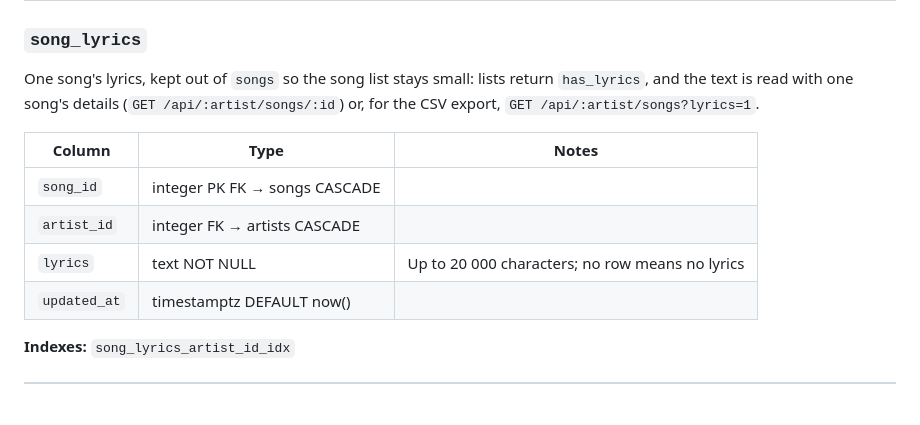
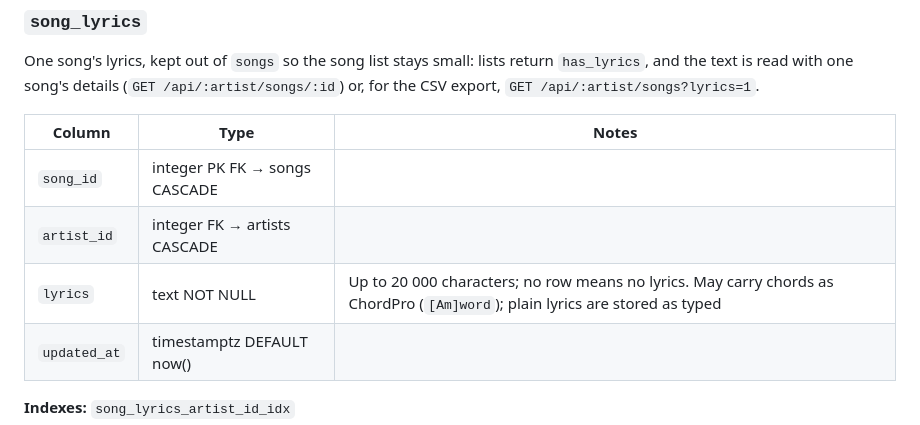
Before and after one commit to kevinsieg/smartist, a Markdown page: DATABASE.md, the part around the change. Rendered like a GitHub page; blank space fills up the shorter version.

```diff
--- a/DATABASE.md
+++ b/DATABASE.md
@@ -110,7 +110,7 @@ One song's lyrics, kept out of `songs` so the song list stays small: lists retur
 |--------|------|-------|
 | `song_id` | integer PK FK → songs CASCADE | |
 | `artist_id` | integer FK → artists CASCADE | |
-| `lyrics` | text NOT NULL | Up to 20 000 characters; no row means no lyrics |
+| `lyrics` | text NOT NULL | Up to 20 000 characters; no row means no lyrics. May carry chords as ChordPro (`[Am]word`); plain lyrics are stored as typed |
 | `updated_at` | timestamptz DEFAULT now() | |
 
 **Indexes:** `song_lyrics_artist_id_idx`
```
Also changed, not shown: docs/reference.md (+2 -0 lines).
